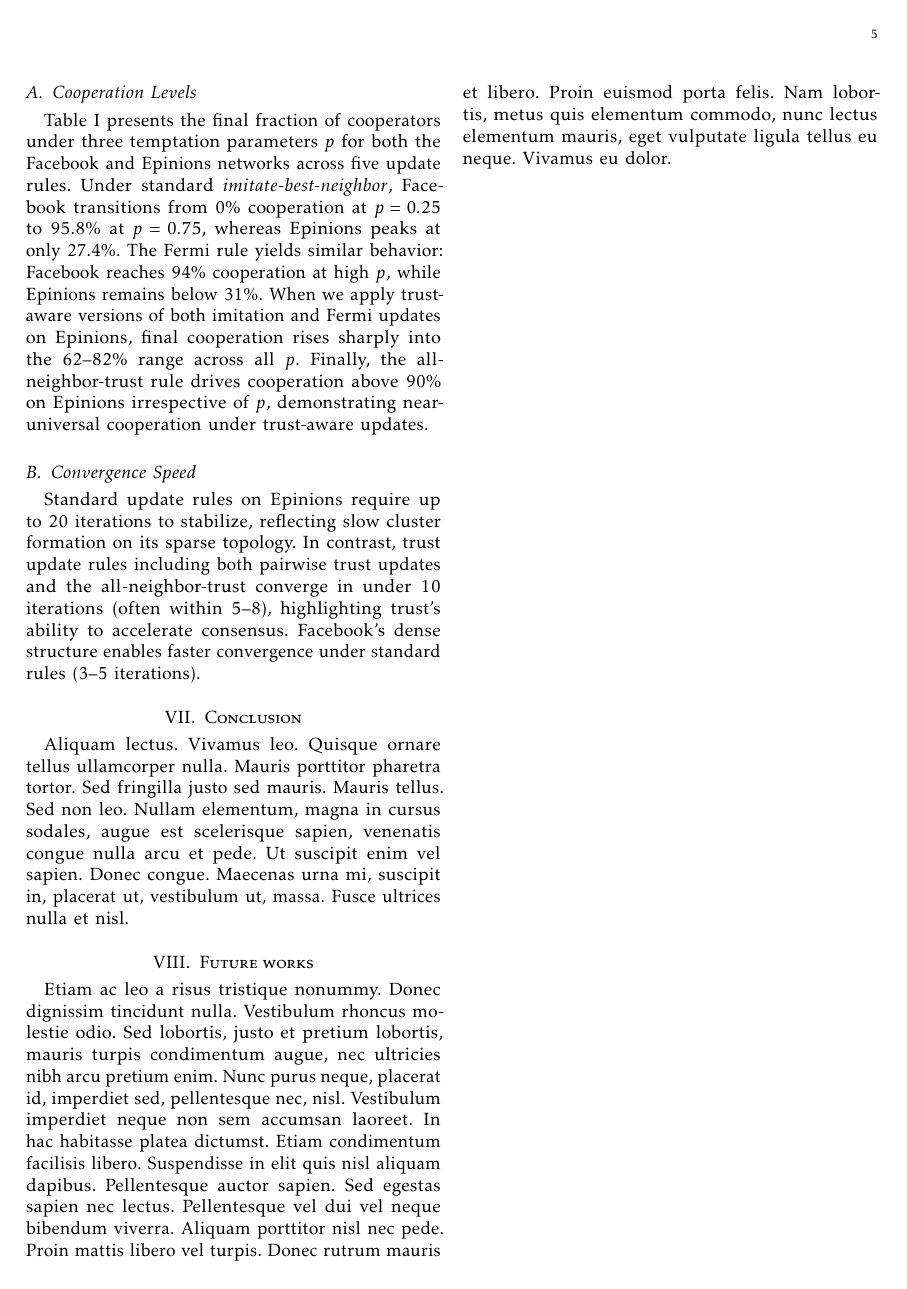
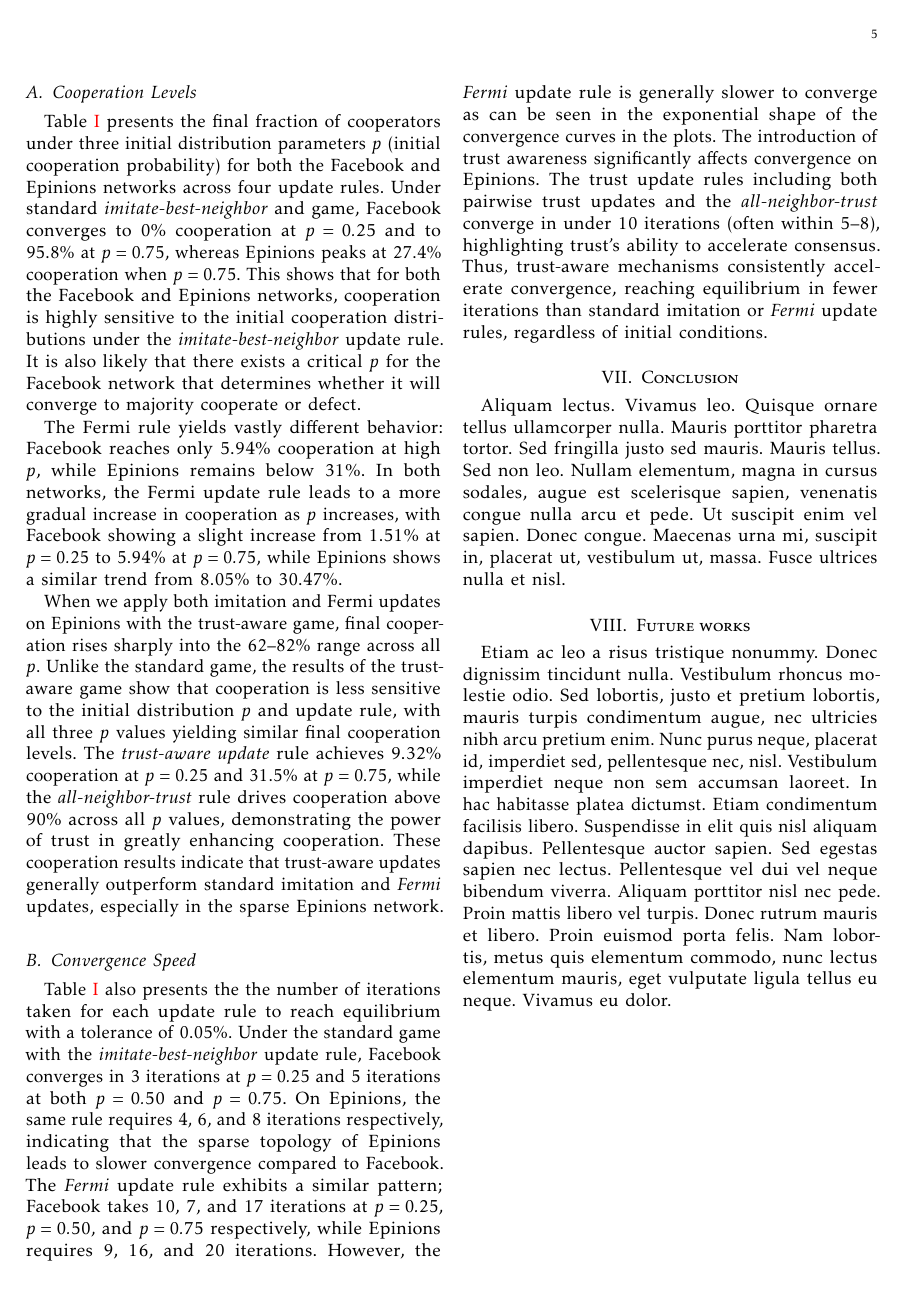
Before and after one commit to alexishyu/ECE-227-Final-Project, a LaTeX paper (Project Template for ECE227/main.tex, which reads Project Template for ECE227/03_simulations.tex): page 5 of 6. Compiled offline with pdfLaTeX.

Commit message:
Added more to results discussion

```diff
--- a/Project Template for ECE227/03_simulations.tex
+++ b/Project Template for ECE227/03_simulations.tex
@@ -109,7 +109,26 @@ Prior to conducting our simulations, we formulated the following expectations. F
 \end{landscape}
 
 \subsection{Cooperation Levels}
-Table~I presents the final fraction of cooperators under three temptation parameters \(p\) for both the Facebook and Epinions networks across five update rules. Under standard \emph{imitate‐best‐neighbor}, Facebook transitions from 0\% cooperation at \(p=0.25\) to 95.8\% at \(p=0.75\), whereas Epinions peaks at only 27.4\%. The Fermi rule yields similar behavior: Facebook reaches 94\% cooperation at high \(p\), while Epinions remains below 31\%. When we apply trust‐aware versions of both imitation and Fermi updates on Epinions, final cooperation rises sharply into the 62–82\% range across all \(p\). Finally, the all‐neighbor‐trust rule drives cooperation above 90\% on Epinions irrespective of \(p\), demonstrating near‐universal cooperation under trust-aware updates.
+Table \ref{tab:fb_ep_compact_final} presents the final fraction of cooperators under three initial distribution parameters \(p\) (initial cooperation probability) for both the Facebook and Epinions networks across four update rules.
+Under standard \emph{imitate‐best‐neighbor} and game, Facebook converges to 0\% cooperation at \(p=0.25\) and to 95.8\% at \(p=0.75\), whereas Epinions peaks at 27.4\% cooperation when \(p=0.75\).
+This shows that for both the Facebook and Epinions networks, cooperation is highly sensitive to the initial cooperation distributions under the \emph{imitate‐best‐neighbor} update rule.
+It is also likely that there exists a critical \(p\) for the Facebook network that determines whether it will converge to majority cooperate or defect.
+
+The Fermi rule yields vastly different behavior: Facebook reaches only 5.94\% cooperation at high \(p\), while Epinions remains below 31\%.
+In both networks, the Fermi update rule leads to a more gradual increase in cooperation as \(p\) increases, with Facebook showing a slight increase from 1.51\% at \(p=0.25\) to 5.94\% at \(p=0.75\), while Epinions shows a similar trend from 8.05\% to 30.47\%.
+
+When we apply both imitation and Fermi updates on Epinions with the trust-aware game, final cooperation rises sharply into the 62–82\% range across all \(p\).
+Unlike the standard game, the results of the trust-aware game show that cooperation is less sensitive to the initial distribution \(p\) and update rule, with all three \(p\) values yielding similar final cooperation levels.
+The \emph{trust-aware update} rule achieves 9.32\% cooperation at \(p=0.25\) and 31.5\% at \(p=0.75\), while the \emph{all-neighbor-trust} rule drives cooperation above 90\% across all \(p\) values, demonstrating the power of trust in greatly enhancing cooperation.
+These cooperation results indicate that trust-aware updates generally outperform standard imitation and \emph{Fermi} updates, especially in the sparse Epinions network.
+
 
 \subsection{Convergence Speed}
-Standard update rules on Epinions require up to 20 iterations to stabilize, reflecting slow cluster formation on its sparse topology. In contrast, trust update rules including both pairwise trust updates and the all‐neighbor‐trust converge in under 10 iterations (often within 5–8), highlighting trust’s ability to accelerate consensus. Facebook’s dense structure enables faster convergence under standard rules (3–5 iterations).
+Table \ref{tab:fb_ep_compact_final} also presents the the number of iterations taken for each update rule to reach equilibrium with a tolerance of 0.05\%.
+Under the standard game with the \emph{imitate‐best‐neighbor} update rule, Facebook converges in 3 iterations at \(p=0.25\) and 5 iterations at both \(p=0.50\) and \(p=0.75\).
+On Epinions, the same rule requires 4, 6, and 8 iterations respectively, indicating that the sparse topology of Epinions leads to slower convergence compared to Facebook.
+The \emph{Fermi} update rule exhibits a similar pattern; Facebook takes 10, 7, and 17 iterations at \(p=0.25\), \(p=0.50\), and \(p=0.75\) respectively,
+while Epinions requires 9, 16, and 20 iterations. However, the \emph{Fermi} update rule is generally slower to converge as can be seen in the exponential shape of the convergence curves in the plots.
+The introduction of trust awareness significantly affects convergence on Epinions.
+The trust update rules including both pairwise trust updates and the \emph{all‐neighbor‐trust} converge in under 10 iterations (often within 5–8), highlighting trust’s ability to accelerate consensus.
+Thus, trust-aware mechanisms consistently accelerate convergence, reaching equilibrium in fewer iterations than standard imitation or \emph{Fermi} update rules, regardless of initial conditions.
```
Also changed, not shown: Project Template for ECE227/03_simulations.tex (22 more changed lines).
